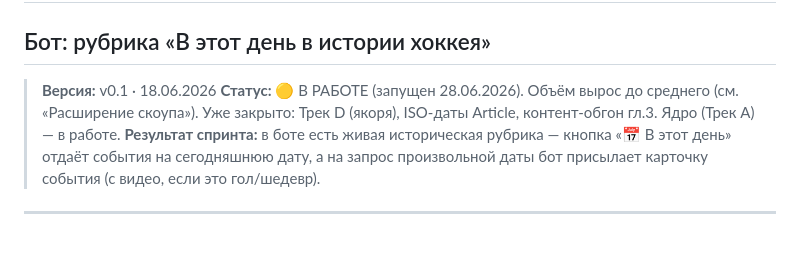
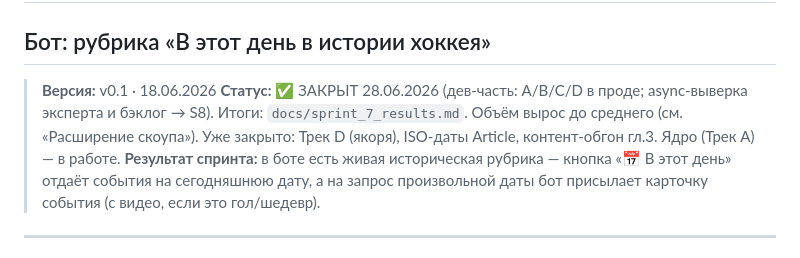
Before and after one commit to ALTitushkin/hockey-platform, a Markdown page: docs/sprint_7.md, the part around the change. GitHub-like rendering.

Commit message:
docs(pm): итоги и ретро Sprint 7

```diff
--- a/docs/sprint_7.md
+++ b/docs/sprint_7.md
@@ -2,7 +2,7 @@
 ## Бот: рубрика «В этот день в истории хоккея»
 
 > **Версия:** v0.1 · 18.06.2026
-> **Статус:** 🟡 В РАБОТЕ (запущен 28.06.2026). Объём вырос до среднего (см. «Расширение скоупа»). Уже закрыто: Трек D (якоря), ISO-даты Article, контент-обгон гл.3. Ядро (Трек A) — в работе.
+> **Статус:** ✅ ЗАКРЫТ 28.06.2026 (дев-часть: A/B/C/D в проде; async-выверка эксперта и бэклог → S8). Итоги: `docs/sprint_7_results.md`. Объём вырос до среднего (см. «Расширение скоупа»). Уже закрыто: Трек D (якоря), ISO-даты Article, контент-обгон гл.3. Ядро (Трек A) — в работе.
 > **Результат спринта:** в боте есть живая историческая рубрика — кнопка «📅 В этот день» отдаёт события на сегодняшнюю дату, а на запрос произвольной даты бот присылает карточку события (с видео, если это гол/шедевр).
 
 ---
```
Also changed, not shown: docs/sprint_7_results.md (added, +58 -0 lines).
